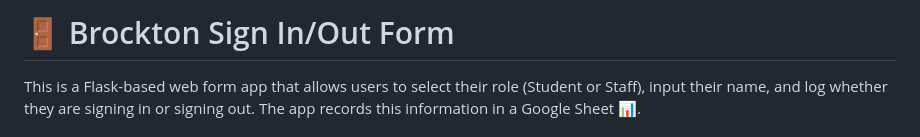
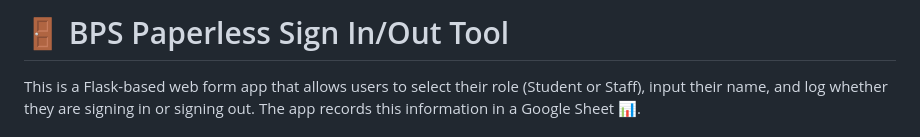
Before and after one commit to brockton-school/bps_sign-in-out, a Markdown page: README.md, the part around the change. Drawn GitHub-style.

```diff
--- a/README.md
+++ b/README.md
@@ -1,4 +1,4 @@
-# 🚪 Brockton Sign In/Out Form
+# 🚪 BPS Paperless Sign In/Out Tool
 
 This is a Flask-based web form app that allows users to select their role (Student or Staff), input their name, and log whether they are signing in or signing out. The app records this information in a Google Sheet 📊.
 
```
